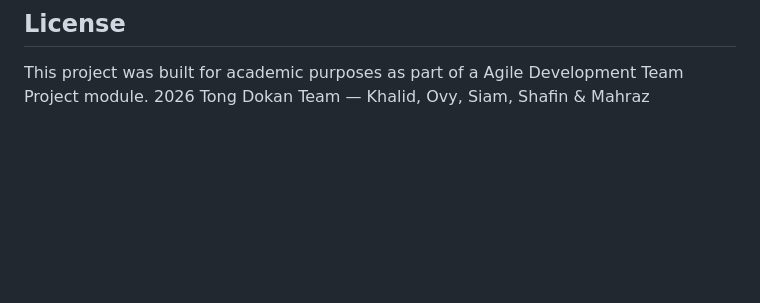
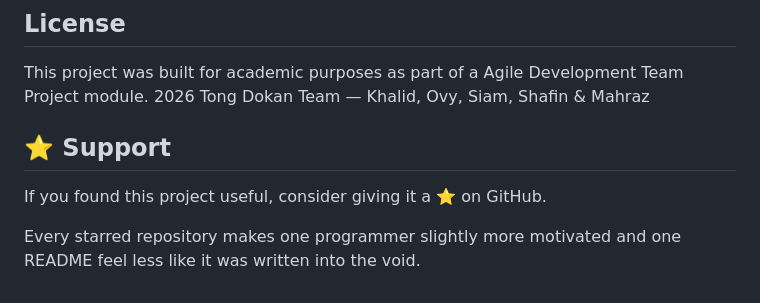
Before and after one commit to thesakhoyat-og/tongdokan, a Markdown page: README.md, the part around the change. Drawn GitHub-style; blank space fills up the shorter version.

Commit message:
Add support section to README
Added a support section encouraging users to star the project.

```diff
--- a/README.md
+++ b/README.md
@@ -249,3 +249,9 @@ Add automated tests
 
 This project was built for academic purposes as part of a Agile Development Team Project module.
 2026 Tong Dokan Team — Khalid, Ovy, Siam, Shafin & Mahraz
+
+## ⭐ Support
+
+If you found this project useful, consider giving it a ⭐ on GitHub.
+
+Every starred repository makes one programmer slightly more motivated and one README feel less like it was written into the void.
```
